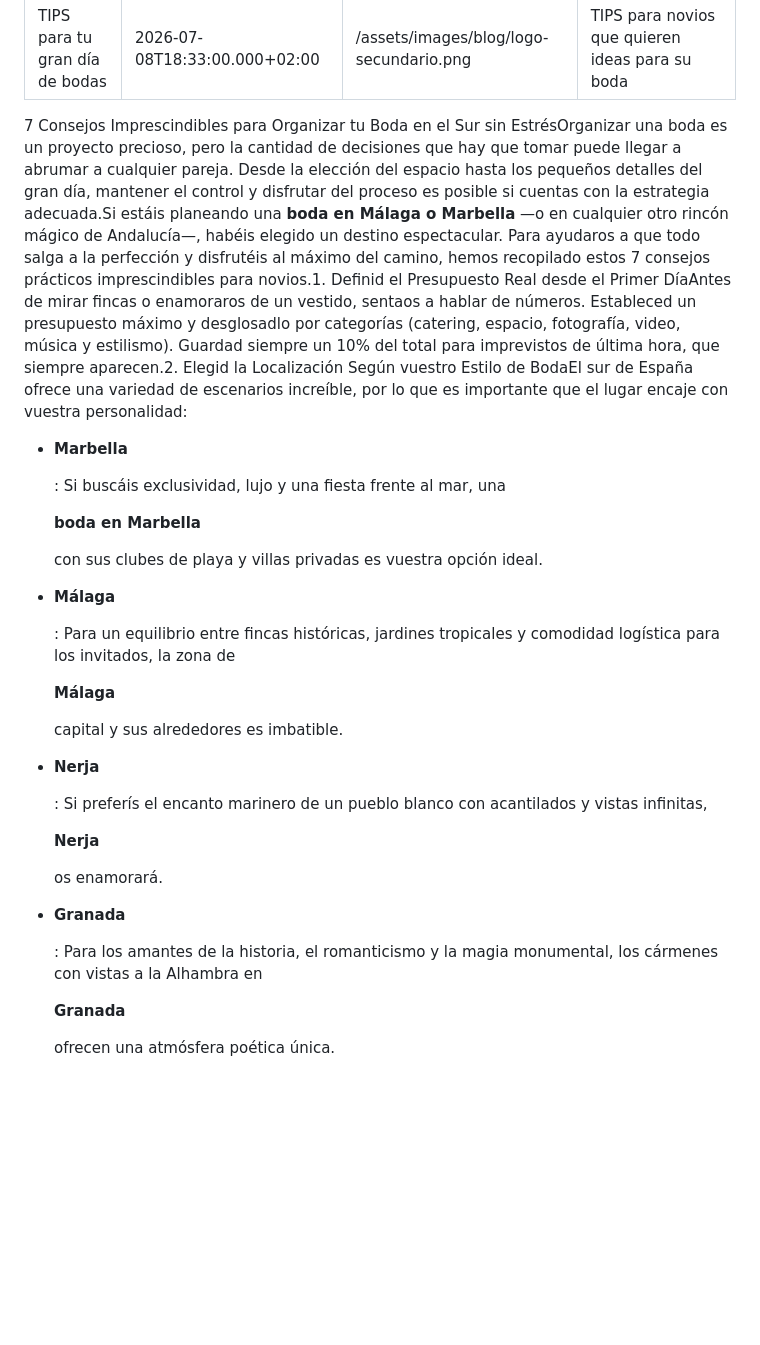
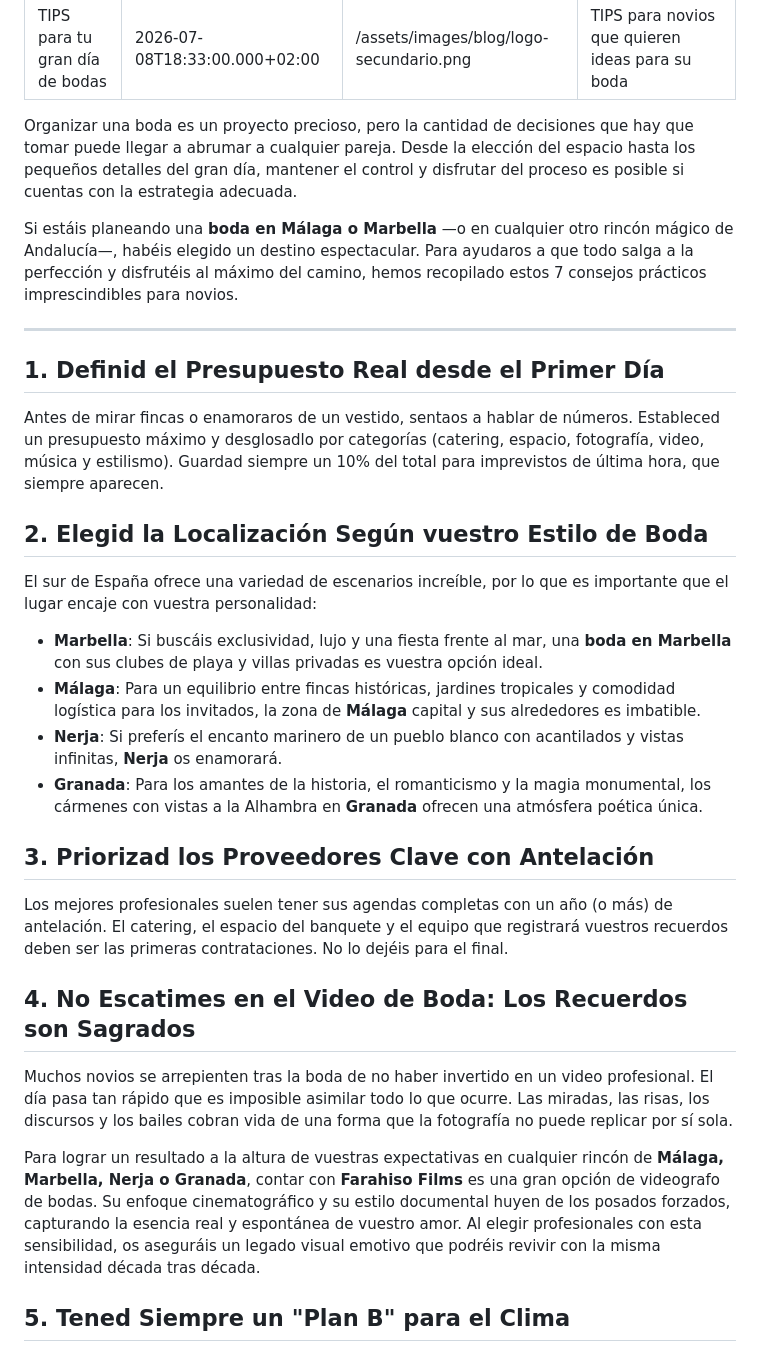
Before and after one commit to farahisofilms/farahiso, a Markdown page: blog/tips-para-tu-gran-día-de-bodas.md, the part around one of its changes. Rendered like a GitHub page; blank space fills up the shorter version.

Commit message:
Update Publicaciones del Blog “tips-para-tu-gran-día-de-bodas”

```diff
--- a/blog/tips-para-tu-gran-día-de-bodas.md
+++ b/blog/tips-para-tu-gran-día-de-bodas.md
@@ -4,34 +4,34 @@ date: 2026-07-08T18:33:00.000+02:00
 thumbnail: /assets/images/blog/logo-secundario.png
 description: TIPS para novios que quieren ideas para su boda
 ---
-7 Consejos Imprescindibles para Organizar tu Boda en el Sur sin EstrésOrganizar una boda es un proyecto precioso, pero la cantidad de decisiones que hay que tomar puede llegar a abrumar a cualquier pareja. Desde la elección del espacio hasta los pequeños detalles del gran día, mantener el control y disfrutar del proceso es posible si cuentas con la estrategia adecuada.Si estáis planeando una **boda en Málaga o Marbella** —o en cualquier otro rincón mágico de Andalucía—, habéis elegido un destino espectacular. Para ayudaros a que todo salga a la perfección y disfrutéis al máximo del camino, hemos recopilado estos 7 consejos prácticos imprescindibles para novios.1. Definid el Presupuesto Real desde el Primer DíaAntes de mirar fincas o enamoraros de un vestido, sentaos a hablar de números. Estableced un presupuesto máximo y desglosadlo por categorías (catering, espacio, fotografía, video, música y estilismo). Guardad siempre un 10% del total para imprevistos de última hora, que siempre aparecen.2. Elegid la Localización Según vuestro Estilo de BodaEl sur de España ofrece una variedad de escenarios increíble, por lo que es importante que el lugar encaje con vuestra personalidad:
+Organizar una boda es un proyecto precioso, pero la cantidad de decisiones que hay que tomar puede llegar a abrumar a cualquier pareja. Desde la elección del espacio hasta los pequeños detalles del gran día, mantener el control y disfrutar del proceso es posible si cuentas con la estrategia adecuada.
 
-* **Marbella**
+Si estáis planeando una **boda en Málaga o Marbella** —o en cualquier otro rincón mágico de Andalucía—, habéis elegido un destino espectacular. Para ayudaros a que todo salga a la perfección y disfrutéis al máximo del camino, hemos recopilado estos 7 consejos prácticos imprescindibles para novios.
 
-  : Si buscáis exclusividad, lujo y una fiesta frente al mar, una
+---
 
-  **boda en Marbella**
+## 1. Definid el Presupuesto Real desde el Primer Día
 
-   con sus clubes de playa y villas privadas es vuestra opción ideal.
-* **Málaga**
+Antes de mirar fincas o enamoraros de un vestido, sentaos a hablar de números. Estableced un presupuesto máximo y desglosadlo por categorías (catering, espacio, fotografía, video, música y estilismo). Guardad siempre un 10% del total para imprevistos de última hora, que siempre aparecen.
 
-  : Para un equilibrio entre fincas históricas, jardines tropicales y comodidad logística para los invitados, la zona de
+## 2. Elegid la Localización Según vuestro Estilo de Boda
 
-  **Málaga**
+El sur de España ofrece una variedad de escenarios increíble, por lo que es importante que el lugar encaje con vuestra personalidad:
 
-   capital y sus alrededores es imbatible.
-* **Nerja**
+* **Marbella**: Si buscáis exclusividad, lujo y una fiesta frente al mar, una **boda en Marbella** con sus clubes de playa y villas privadas es vuestra opción ideal.
+* **Málaga**: Para un equilibrio entre fincas históricas, jardines tropicales y comodidad logística para los invitados, la zona de **Málaga** capital y sus alrededores es imbatible.
+* **Nerja**: Si preferís el encanto marinero de un pueblo blanco con acantilados y vistas infinitas, **Nerja** os enamorará.
+* **Granada**: Para los amantes de la historia, el romanticismo y la magia monumental, los cármenes con vistas a la Alhambra en **Granada** ofrecen una atmósfera poética única.
 
-  : Si preferís el encanto marinero de un pueblo blanco con acantilados y vistas infinitas,
+## 3. Priorizad los Proveedores Clave con Antelación
 
-  **Nerja**
+Los mejores profesionales suelen tener sus agendas completas con un año (o más) de antelación. El catering, el espacio del banquete y el equipo que registrará vuestros recuerdos deben ser las primeras contrataciones. No lo dejéis para el final.
 
-   os enamorará.
-* **Granada**
+## 4. No Escatimes en el Video de Boda: Los Recuerdos son Sagrados
 
-  : Para los amantes de la historia, el romanticismo y la magia monumental, los cármenes con vistas a la Alhambra en
+Muchos novios se arrepienten tras la boda de no haber invertido en un video profesional. El día pasa tan rápido que es imposible asimilar todo lo que ocurre. Las miradas, las risas, los discursos y los bailes cobran vida de una forma que la fotografía no puede replicar por sí sola.
 
-  **Granada**
+Para lograr un resultado a la altura de vuestras expectativas en cualquier rincón de **Málaga, Marbella, Nerja o Granada**, contar con **Farahiso Films** es una gran opción de videografo de bodas. Su enfoque cinematográfico y su estilo documental huyen de los posados forzados, capturando la esencia real y espontánea de vuestro amor. Al elegir profesionales con esta sensibilidad, os aseguráis un legado visual emotivo que podréis revivir con la misma intensidad década tras década.
 
-   ofrecen una atmósfera poética única.
+## 5. Tened Siempre un "Plan B" para el Clima
 
```
Also changed, not shown: other parts of blog/tips-para-tu-gran-día-de-bodas.md (+13 -1 lines).
